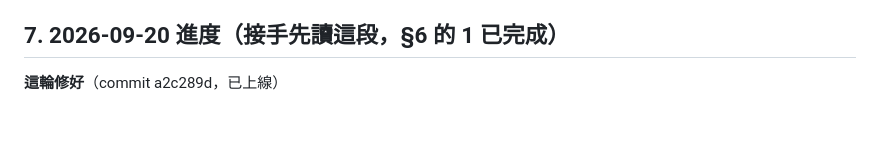
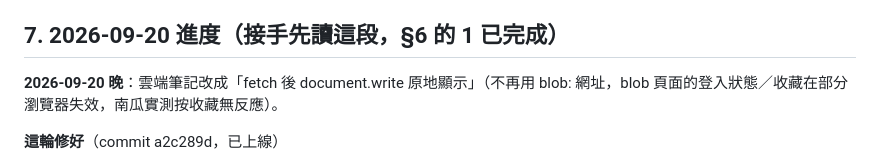
Before and after one commit to terry12260201/pumpkin-notes, a Markdown page: HANDOFF_PROMPT.md, the part around one of its changes. GitHub-like rendering; blank space fills up the shorter version.

Commit message:
HANDOFF：雲端資料夾已建；雲端筆記改原地顯示

```diff
--- a/HANDOFF_PROMPT.md
+++ b/HANDOFF_PROMPT.md
@@ -46,6 +46,8 @@
 5. Obsidian 回寫：南瓜自己的筆記上架後同時 `note_lib.save()` 進 vault（還沒接）。
 
 ## 7. 2026-09-20 進度（接手先讀這段，§6 的 1 已完成）
+**2026-09-20 晚**：雲端筆記改成「fetch 後 document.write 原地顯示」（不再用 blob: 網址，blob 頁面的登入狀態／收藏在部分瀏覽器失效，南瓜實測按收藏無反應）。
+
 **這輪修好**（commit a2c289d，已上線）
 - 雲端筆記點開變原始碼＋亂碼：根因是 Supabase Storage 對 `.html` 一律回 `content-type: text/plain` 且不帶 charset（安全政策，改不了）。解法：`store.noteUrl()` 先 `fetch` 簽名網址，再包成 `text/html;charset=utf-8` 的 Blob 網址交給瀏覽器。CORS 已確認 `access-control-allow-origin: *`。
 - `build_v03.reskin_report` 抓不到 `<nav class="toc" id="toc">`（report_lib 產的 nav 帶 id）→ 改 `[^>]*`。第一篇雲端筆記已重新換皮上傳（有工具列＋點格）。
```
Also changed, not shown: other parts of HANDOFF_PROMPT.md (+1 -1 lines).
